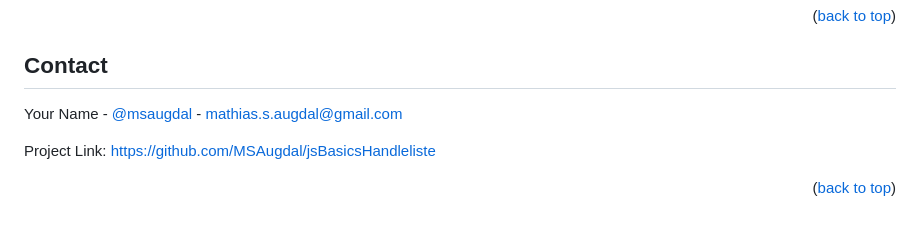
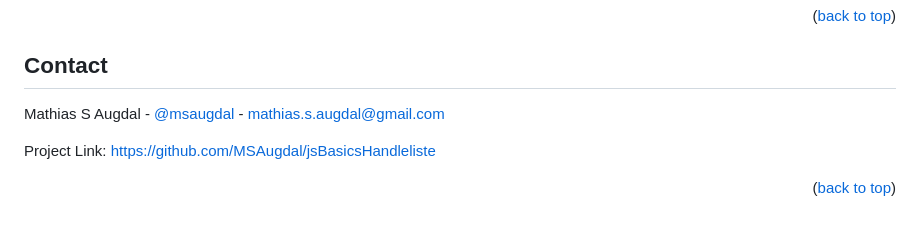
Before and after one commit to MSAugdal/jsBasicsHandleliste, a Markdown page: README.md, the part around the change. Rendered like a GitHub page.

Commit message:
✏️ Fix typo in README
changed "You Name" to "Mathias"

```diff
--- a/README.md
+++ b/README.md
@@ -139,7 +139,7 @@ Distributed under the no License.
 <!-- CONTACT -->
 ## Contact
 
-Your Name - [@msaugdal](https://twitter.com/msaugdal) - mathias.s.augdal@gmail.com
+Mathias S Augdal - [@msaugdal](https://twitter.com/msaugdal) - mathias.s.augdal@gmail.com
 
 Project Link: [https://github.com/MSAugdal/jsBasicsHandleliste](https://github.com/MSAugdal/jsBasicsHandleliste)
 
```
